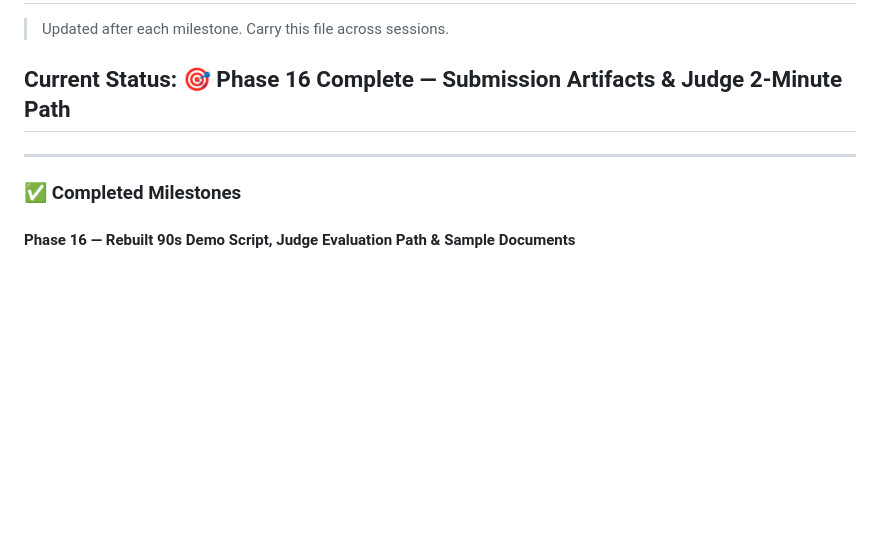
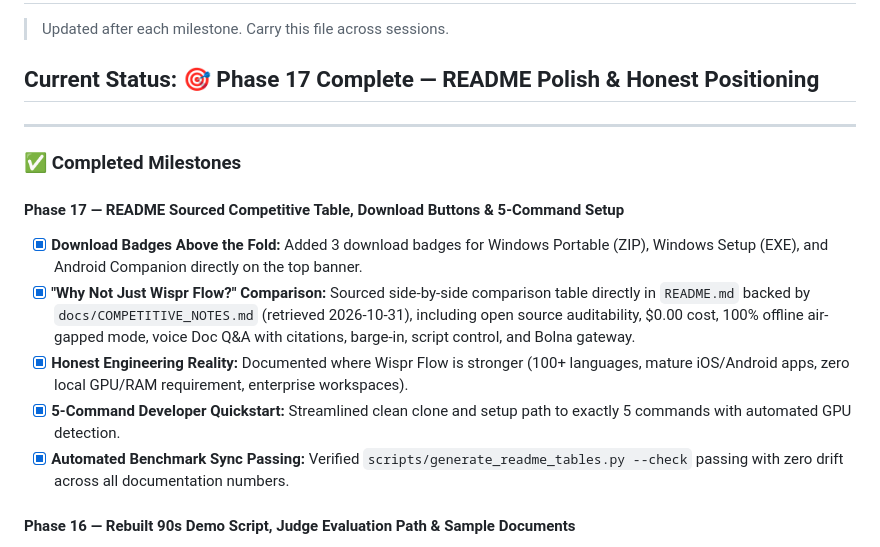
Before and after one commit to P1Manav/BolSamajh, a Markdown page: PROGRESS.md, the part around the change. Rendered like a GitHub page; blank space fills up the shorter version.

```diff
--- a/PROGRESS.md
+++ b/PROGRESS.md
@@ -2,11 +2,18 @@
 
 > Updated after each milestone. Carry this file across sessions.
 
-## Current Status: 🎯 Phase 16 Complete — Submission Artifacts & Judge 2-Minute Path
+## Current Status: 🎯 Phase 17 Complete — README Polish & Honest Positioning
 
 ---
 
 ### ✅ Completed Milestones
+
+#### Phase 17 — README Sourced Competitive Table, Download Buttons & 5-Command Setup
+- [x] **Download Badges Above the Fold:** Added 3 download badges for Windows Portable (ZIP), Windows Setup (EXE), and Android Companion directly on the top banner.
+- [x] **"Why Not Just Wispr Flow?" Comparison:** Sourced side-by-side comparison table directly in `README.md` backed by `docs/COMPETITIVE_NOTES.md` (retrieved 2026-10-31), including open source auditability, $0.00 cost, 100% offline air-gapped mode, voice Doc Q&A with citations, barge-in, script control, and Bolna gateway.
+- [x] **Honest Engineering Reality:** Documented where Wispr Flow is stronger (100+ languages, mature iOS/Android apps, zero local GPU/RAM requirement, enterprise workspaces).
+- [x] **5-Command Developer Quickstart:** Streamlined clean clone and setup path to exactly 5 commands with automated GPU detection.
+- [x] **Automated Benchmark Sync Passing:** Verified `scripts/generate_readme_tables.py --check` passing with zero drift across all documentation numbers.
 
 #### Phase 16 — Rebuilt 90s Demo Script, Judge Evaluation Path & Sample Documents
 - [x] **Sample Documents Created (`samples/`):**
```
Also changed, not shown: README.md (+50 -3 lines).
